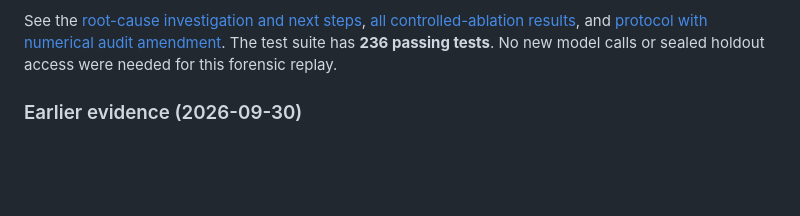
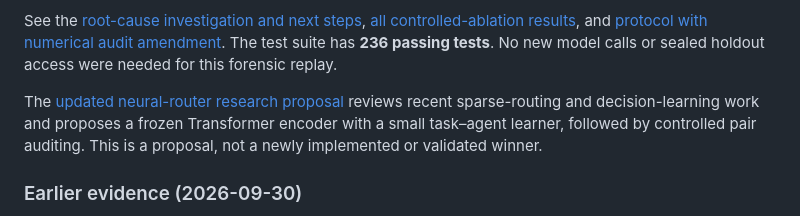
Before and after one commit to chuntinne05/RepGuard, a Markdown page: README.md, the part around the change. Drawn GitHub-style; blank space fills up the shorter version.

Commit message:
Research neural DART direction against recent routing literature

```diff
--- a/README.md
+++ b/README.md
@@ -37,6 +37,11 @@ See the [root-cause investigation and next steps](docs/analysis/dart_root_causes
 and [protocol with numerical audit amendment](docs/analysis/dart_same_audit_protocol_2026-10-05.md).
 The test suite has **236 passing tests**. No new model calls or sealed holdout
 access were needed for this forensic replay.
+
+The [updated neural-router research proposal](docs/analysis/dart_neural_research_proposal_2026-10-05.md)
+reviews recent sparse-routing and decision-learning work and proposes a frozen
+Transformer encoder with a small task–agent learner, followed by controlled pair
+auditing. This is a proposal, not a newly implemented or validated winner.
 
 ### Earlier evidence (2026-09-30)
 
```
Also changed, not shown: docs/analysis/dart_neural_research_proposal_2026-10-05.md (added, +263 -0 lines).
